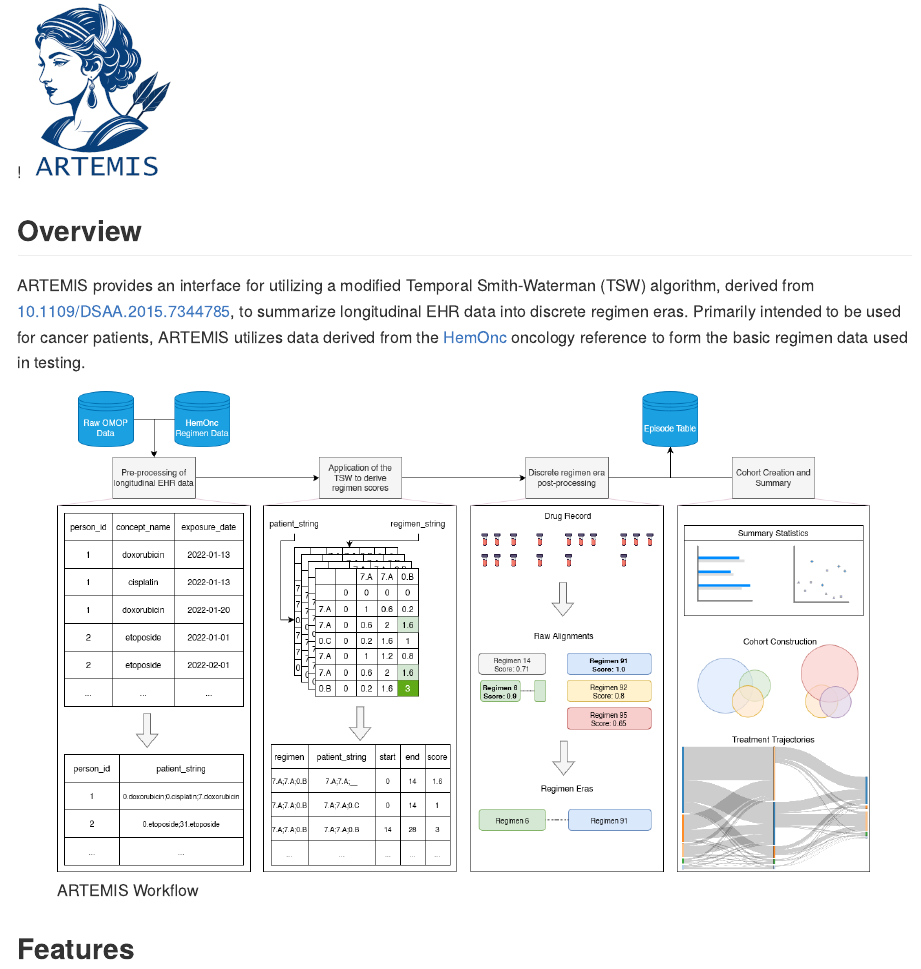
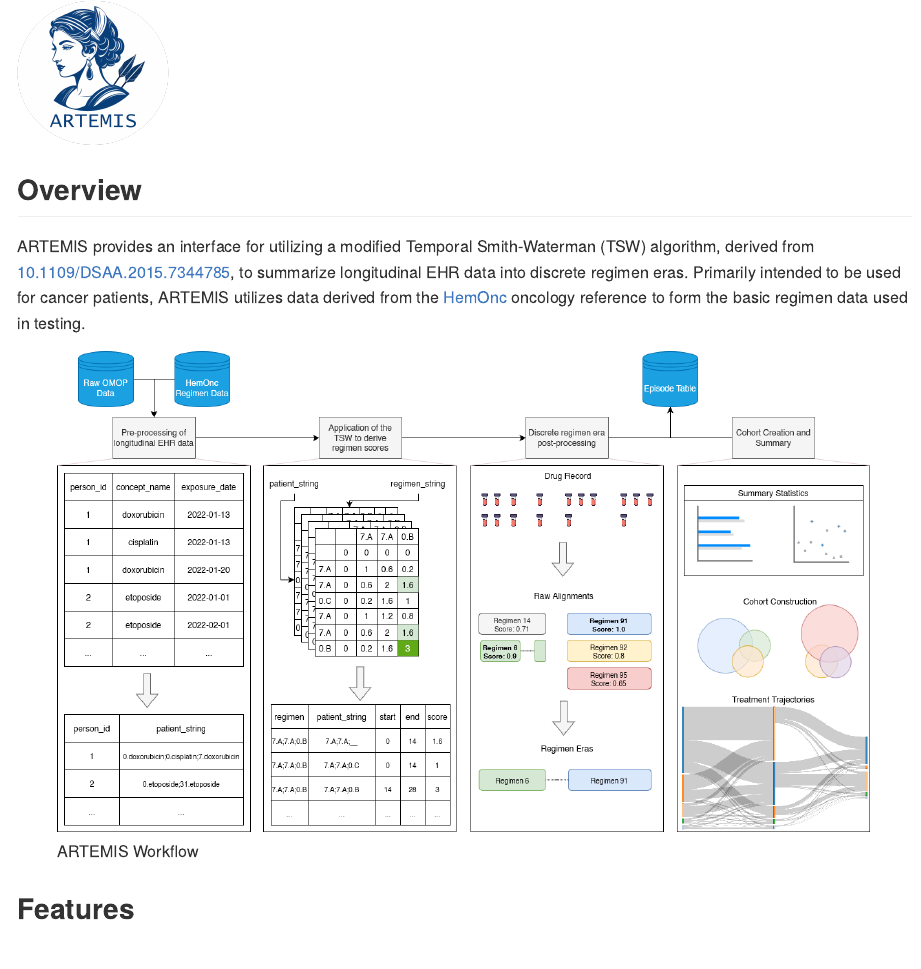
Before and after one commit to OdyOSG/ARTEMIS, an R Markdown document (Readme.Rmd): the page in a window 1100 px wide, from its top. The pictures show the output file README.md that the author committed with the source, drawn offline in the style of GitHub.

Commit message:
imgTest3

```diff
--- a/Readme.Rmd
+++ b/Readme.Rmd
@@ -3,7 +3,7 @@ title: "README"
 output: md_document
 ---
 
-!<img src="/img/logo_Artemis.png" alt="logo" title="" width="150"/>
+<img align="center" src="/img/logo_Artemis.png?" alt="logo" title="" width="150"/>
 
 <!-- README.md is generated from README.Rmd. Please edit that file -->
 
```
Also changed, not shown: README.md, img/logo_Artemis.png, 1 other file.
